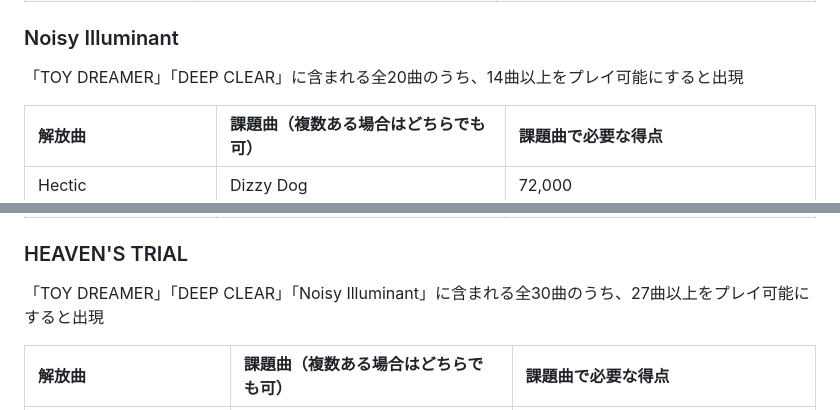
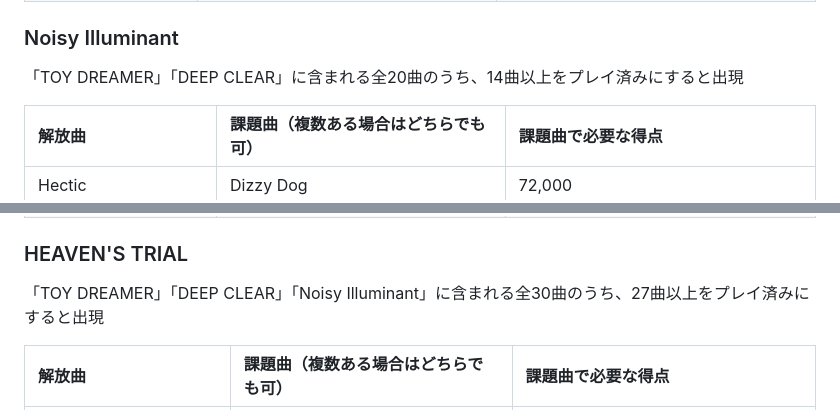
Before and after one commit to retrorocket/reverse-of-retrorocket, a Markdown page: 各シリーズの曲解放条件.md, 2 parts joined by grey strips. Rendered like a GitHub page.

Commit message:
文章を修正

```diff
--- a/各シリーズの曲解放条件.md
+++ b/各シリーズの曲解放条件.md
@@ -28,7 +28,7 @@
 
 ### Noisy Illuminant
 
-「TOY DREAMER」「DEEP CLEAR」に含まれる全20曲のうち、14曲以上をプレイ可能にすると出現
+「TOY DREAMER」「DEEP CLEAR」に含まれる全20曲のうち、14曲以上をプレイ済みにすると出現
 
 |解放曲|課題曲（複数ある場合はどちらでも可）|課題曲で必要な得点|
 |:----|:----|:----|
@@ -41,7 +41,7 @@
 
 ### HEAVEN'S TRIAL
 
-「TOY DREAMER」「DEEP CLEAR」「Noisy Illuminant」に含まれる全30曲のうち、27曲以上をプレイ可能にすると出現
+「TOY DREAMER」「DEEP CLEAR」「Noisy Illuminant」に含まれる全30曲のうち、27曲以上をプレイ済みにすると出現
 
 |解放曲|課題曲（複数ある場合はどちらでも可）|課題曲で必要な得点|
 |:----|:----|:----|
```
